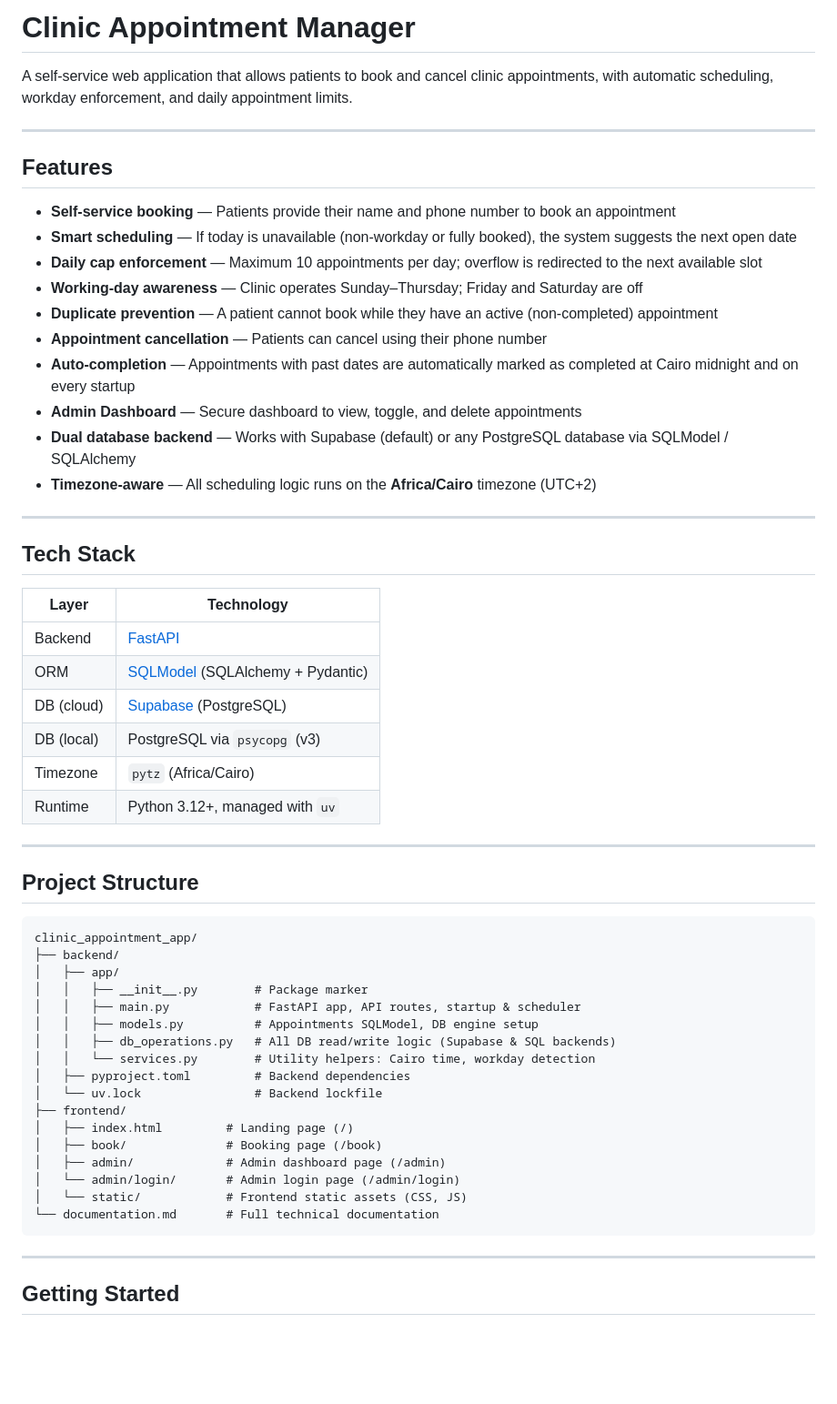
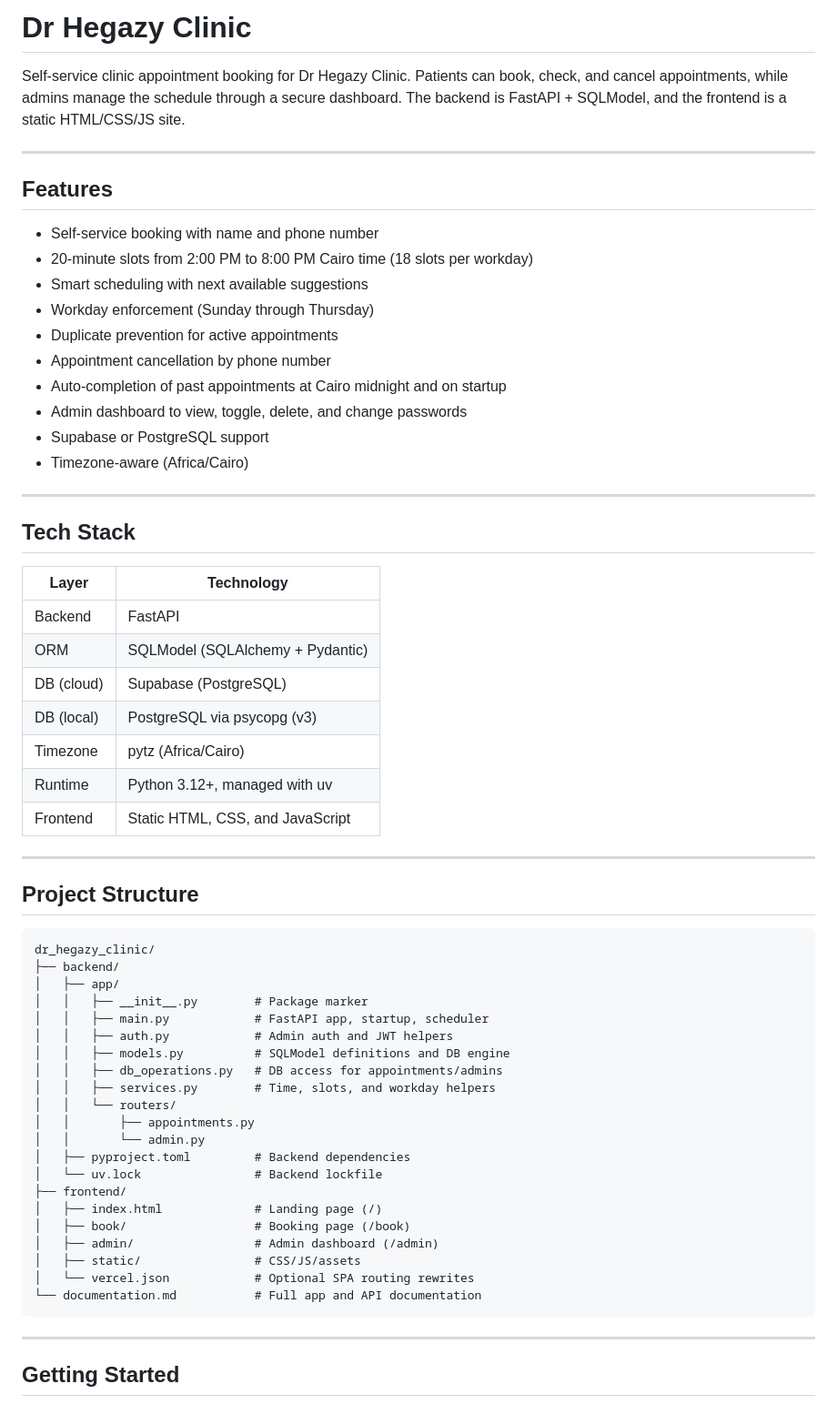
Before and after one commit to ThisIsHegazi/dr_hegazy_clinic, a Markdown page: README.md, the part around one of its changes. Shown at 91% size. Rendered like a GitHub page; blank space fills up the shorter version.

Commit message:
Updated README.md and added docs

````diff
--- a/README.md
+++ b/README.md
@@ -1,21 +1,21 @@
-# Clinic Appointment Manager
+# Dr Hegazy Clinic
 
-A self-service web application that allows patients to book and cancel clinic appointments, with automatic scheduling, workday enforcement, and daily appointment limits.
+Self-service clinic appointment booking for Dr Hegazy Clinic. Patients can book, check, and cancel appointments, while admins manage the schedule through a secure dashboard. The backend is FastAPI + SQLModel, and the frontend is a static HTML/CSS/JS site.
 
 ---
 
 ## Features
 
-- **Self-service booking** — Patients provide their name and phone number to book an appointment
-- **Smart scheduling** — If today is unavailable (non-workday or fully booked), the system suggests the next open date
-- **Daily cap enforcement** — Maximum 10 appointments per day; overflow is redirected to the next available slot
-- **Working-day awareness** — Clinic operates Sunday–Thursday; Friday and Saturday are off
-- **Duplicate prevention** — A patient cannot book while they have an active (non-completed) appointment
-- **Appointment cancellation** — Patients can cancel using their phone number
-- **Auto-completion** — Appointments with past dates are automatically marked as completed at Cairo midnight and on every startup
-- **Admin Dashboard** — Secure dashboard to view, toggle, and delete appointments
-- **Dual database backend** — Works with Supabase (default) or any PostgreSQL database via SQLModel / SQLAlchemy
-- **Timezone-aware** — All scheduling logic runs on the **Africa/Cairo** timezone (UTC+2)
+- Self-service booking with name and phone number
+- 20-minute slots from 2:00 PM to 8:00 PM Cairo time (18 slots per workday)
+- Smart scheduling with next available suggestions
+- Workday enforcement (Sunday through Thursday)
+- Duplicate prevention for active appointments
+- Appointment cancellation by phone number
+- Auto-completion of past appointments at Cairo midnight and on startup
+- Admin dashboard to view, toggle, delete, and change passwords
+- Supabase or PostgreSQL support
+- Timezone-aware (Africa/Cairo)
 
 ---
 
@@ -23,35 +23,40 @@ A self-service web application that allows patients to book and cancel clinic ap
 
 | Layer       | Technology                               |
 |-------------|------------------------------------------|
-| Backend     | [FastAPI](https://fastapi.tiangolo.com/) |
-| ORM         | [SQLModel](https://sqlmodel.tiangolo.com/) (SQLAlchemy + Pydantic) |
-| DB (cloud)  | [Supabase](https://supabase.com/) (PostgreSQL) |
-| DB (local)  | PostgreSQL via `psycopg` (v3)            |
-| Timezone    | `pytz` (Africa/Cairo)                    |
-| Runtime     | Python 3.12+, managed with `uv`          |
+| Backend     | FastAPI                                  |
+| ORM         | SQLModel (SQLAlchemy + Pydantic)         |
+| DB (cloud)  | Supabase (PostgreSQL)                    |
+| DB (local)  | PostgreSQL via psycopg (v3)              |
+| Timezone    | pytz (Africa/Cairo)                      |
+| Runtime     | Python 3.12+, managed with uv            |
+| Frontend    | Static HTML, CSS, and JavaScript         |
 
 ---
 
 ## Project Structure
 
 ```
-clinic_appointment_app/
+dr_hegazy_clinic/
 ├── backend/
 │   ├── app/
 │   │   ├── __init__.py        # Package marker
-│   │   ├── main.py            # FastAPI app, API routes, startup & scheduler
-│   │   ├── models.py          # Appointments SQLModel, DB engine setup
-│   │   ├── db_operations.py   # All DB read/write logic (Supabase & SQL backends)
-│   │   └── services.py        # Utility helpers: Cairo time, workday detection
+│   │   ├── main.py            # FastAPI app, startup, scheduler
+│   │   ├── auth.py            # Admin auth and JWT helpers
+│   │   ├── models.py          # SQLModel definitions and DB engine
+│   │   ├── db_operations.py   # DB access for appointments/admins
+│   │   ├── services.py        # Time, slots, and workday helpers
+│   │   └── routers/
+│   │       ├── appointments.py
+│   │       └── admin.py
 │   ├── pyproject.toml         # Backend dependencies
 │   └── uv.lock                # Backend lockfile
 ├── frontend/
-│   ├── index.html         # Landing page (/)
-│   ├── book/              # Booking page (/book)
-│   ├── admin/             # Admin dashboard page (/admin)
-│   └── admin/login/       # Admin login page (/admin/login)
-│   └── static/            # Frontend static assets (CSS, JS)
-└── documentation.md       # Full technical documentation
+│   ├── index.html             # Landing page (/)
+│   ├── book/                  # Booking page (/book)
+│   ├── admin/                 # Admin dashboard (/admin)
+│   ├── static/                # CSS/JS/assets
+│   └── vercel.json            # Optional SPA routing rewrites
+└── documentation.md           # Full app and API documentation
 ```
 
 ---
````
Also changed, not shown: other parts of README.md (+44 -57 lines), documentation.md (added, +257 -0 lines).
